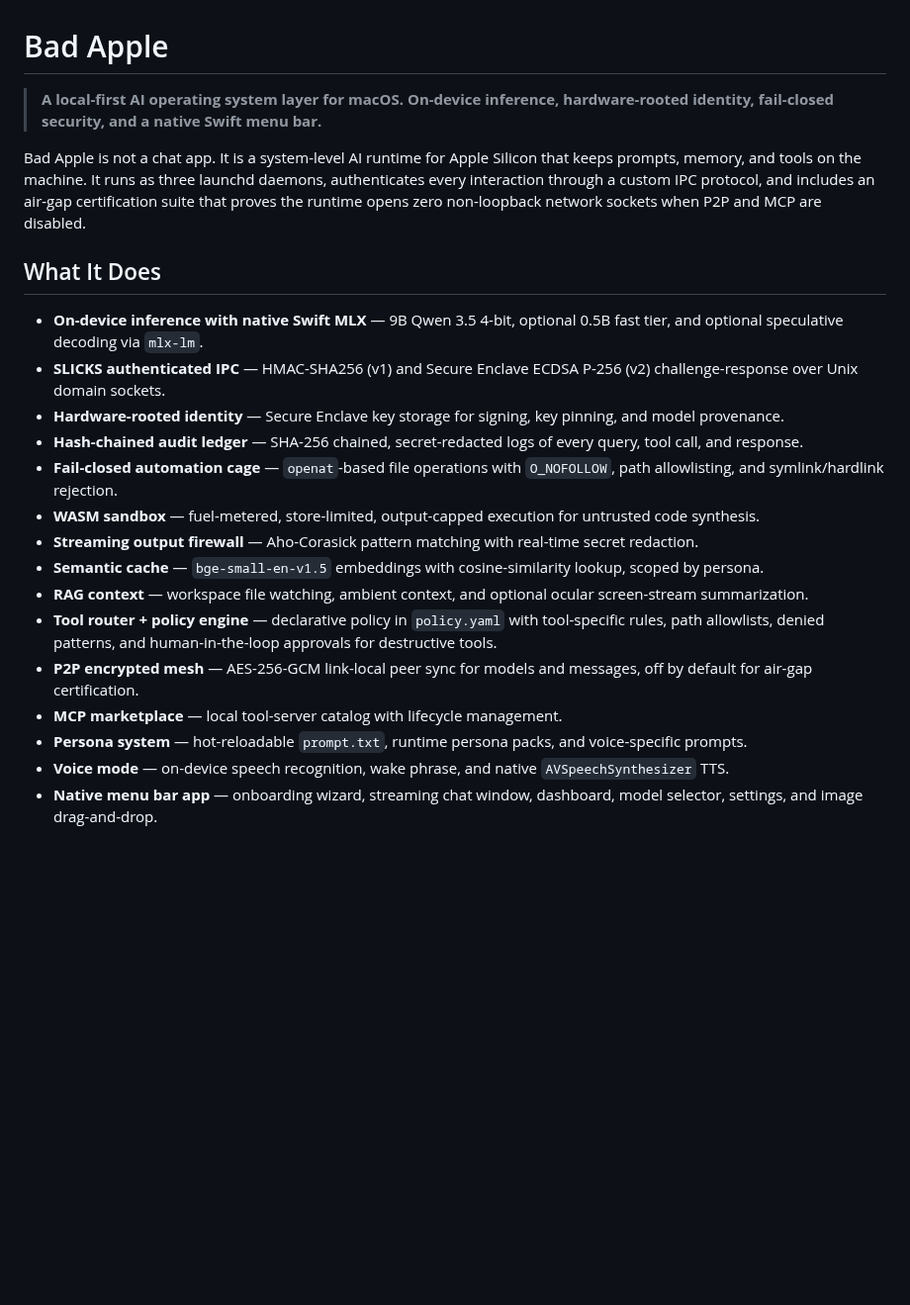
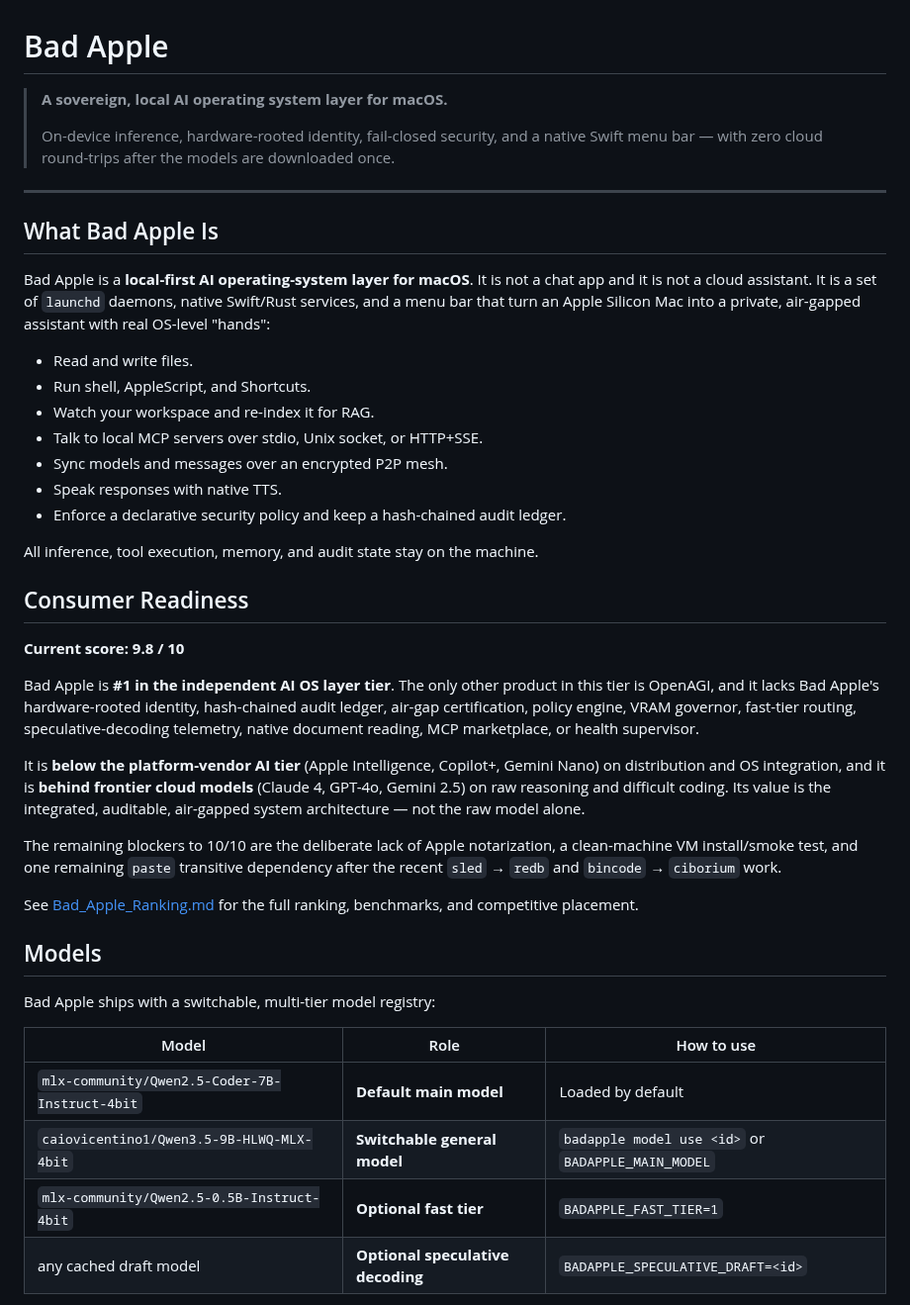
Before and after one commit to savageAZfck/Bad_Apple, a Markdown page: README.md, the part around one of its changes. Shown at 99% size. Drawn GitHub-style; blank space fills up the shorter version.

```diff
--- a/README.md
+++ b/README.md
@@ -1,23 +1,61 @@
 # Bad Apple
 
-> **A local-first AI operating system layer for macOS. On-device inference, hardware-rooted identity, fail-closed security, and a native Swift menu bar.**
+> **A sovereign, local AI operating system layer for macOS.**
+>
+> On-device inference, hardware-rooted identity, fail-closed security, and a
+> native Swift menu bar — with zero cloud round-trips after the models are
+> downloaded once.
 
-Bad Apple is not a chat app. It is a system-level AI runtime for Apple Silicon that keeps prompts, memory, and tools on the machine. It runs as three launchd daemons, authenticates every interaction through a custom IPC protocol, and includes an air-gap certification suite that proves the runtime opens zero non-loopback network sockets when P2P and MCP are disabled.
+---
 
-## What It Does
+## What Bad Apple Is
 
-- **On-device inference with native Swift MLX** — 9B Qwen 3.5 4-bit, optional 0.5B fast tier, and optional speculative decoding via `mlx-lm`.
-- **SLICKS authenticated IPC** — HMAC-SHA256 (v1) and Secure Enclave ECDSA P-256 (v2) challenge-response over Unix domain sockets.
-- **Hardware-rooted identity** — Secure Enclave key storage for signing, key pinning, and model provenance.
-- **Hash-chained audit ledger** — SHA-256 chained, secret-redacted logs of every query, tool call, and response.
-- **Fail-closed automation cage** — `openat`-based file operations with `O_NOFOLLOW`, path allowlisting, and symlink/hardlink rejection.
-- **WASM sandbox** — fuel-metered, store-limited, output-capped execution for untrusted code synthesis.
-- **Streaming output firewall** — Aho-Corasick pattern matching with real-time secret redaction.
-- **Semantic cache** — `bge-small-en-v1.5` embeddings with cosine-similarity lookup, scoped by persona.
-- **RAG context** — workspace file watching, ambient context, and optional ocular screen-stream summarization.
-- **Tool router + policy engine** — declarative policy in `policy.yaml` with tool-specific rules, path allowlists, denied patterns, and human-in-the-loop approvals for destructive tools.
-- **P2P encrypted mesh** — AES-256-GCM link-local peer sync for models and messages, off by default for air-gap certification.
-- **MCP marketplace** — local tool-server catalog with lifecycle management.
-- **Persona system** — hot-reloadable `prompt.txt`, runtime persona packs, and voice-specific prompts.
-- **Voice mode** — on-device speech recognition, wake phrase, and native `AVSpeechSynthesizer` TTS.
-- **Native menu bar app** — onboarding wizard, streaming chat window, dashboard, model selector, settings, and image drag-and-drop.
+Bad Apple is a **local-first AI operating-system layer for macOS**. It is not a
+chat app and it is not a cloud assistant. It is a set of `launchd` daemons,
+native Swift/Rust services, and a menu bar that turn an Apple Silicon Mac into a
+private, air-gapped assistant with real OS-level "hands":
+
+- Read and write files.
+- Run shell, AppleScript, and Shortcuts.
+- Watch your workspace and re-index it for RAG.
+- Talk to local MCP servers over stdio, Unix socket, or HTTP+SSE.
+- Sync models and messages over an encrypted P2P mesh.
+- Speak responses with native TTS.
+- Enforce a declarative security policy and keep a hash-chained audit ledger.
+
+All inference, tool execution, memory, and audit state stay on the machine.
+
+## Consumer Readiness
+
+**Current score: 9.8 / 10**
+
+Bad Apple is **#1 in the independent AI OS layer tier**. The only other product
+in this tier is OpenAGI, and it lacks Bad Apple's hardware-rooted identity,
+hash-chained audit ledger, air-gap certification, policy engine, VRAM governor,
+fast-tier routing, speculative-decoding telemetry, native document reading,
+MCP marketplace, or health supervisor.
+
+It is **below the platform-vendor AI tier** (Apple Intelligence, Copilot+,
+Gemini Nano) on distribution and OS integration, and it is **behind frontier
+cloud models** (Claude 4, GPT-4o, Gemini 2.5) on raw reasoning and difficult
+coding. Its value is the integrated, auditable, air-gapped system architecture —
+not the raw model alone.
+
+The remaining blockers to 10/10 are the deliberate lack of Apple notarization, a
+clean-machine VM install/smoke test, and one remaining `paste` transitive
+dependency after the recent `sled` → `redb` and `bincode` → `ciborium` work.
+
+See [Bad_Apple_Ranking.md](Bad_Apple_Ranking.md) for the full ranking,
+benchmarks, and competitive placement.
+
+## Models
+
+Bad Apple ships with a switchable, multi-tier model registry:
+
+| Model | Role | How to use |
+|---|---|---|
+| `mlx-community/Qwen2.5-Coder-7B-Instruct-4bit` | **Default main model** | Loaded by default |
+| `caiovicentino1/Qwen3.5-9B-HLWQ-MLX-4bit` | **Switchable general model** | `badapple model use <id>` or `BADAPPLE_MAIN_MODEL` |
+| `mlx-community/Qwen2.5-0.5B-Instruct-4bit` | **Optional fast tier** | `BADAPPLE_FAST_TIER=1` |
+| any cached draft model | **Optional speculative decoding** | `BADAPPLE_SPECULATIVE_DRAFT=<id>` |
+
```
Also changed, not shown: other parts of README.md (+106 -49 lines), Bad_Apple_Ranking.md (+1 -1 lines).
